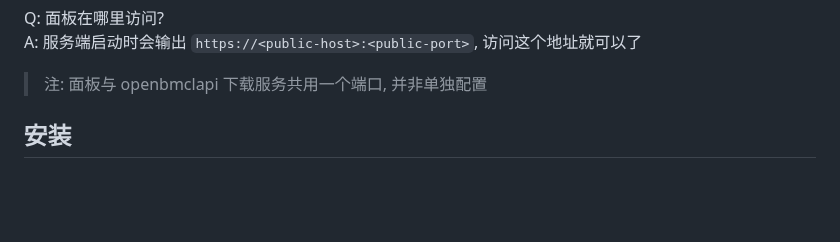
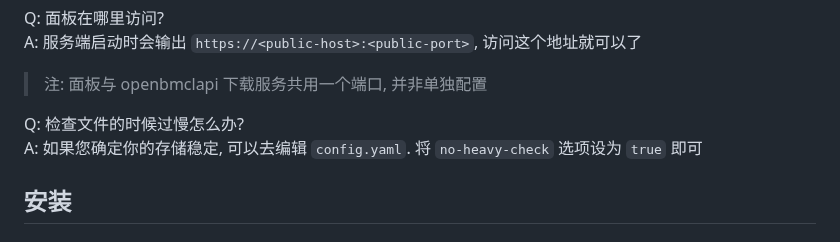
Before and after one commit to LiterMC/go-openbmclapi, a Markdown page: README.MD, the part around the change. Rendered like a GitHub page; blank space fills up the shorter version.

```diff
--- a/README.MD
+++ b/README.MD
@@ -35,6 +35,9 @@ A: `v<openbmclapi 版本>-<go-openbmclapi 构建计数>`, 例: `v1.6.7-60`
 Q: 面板在哪里访问?
 A: 服务端启动时会输出 `https://<public-host>:<public-port>`, 访问这个地址就可以了
    > 注: 面板与 openbmclapi 下载服务共用一个端口, 并非单独配置
+
+Q: 检查文件的时候过慢怎么办?
+A: 如果您确定你的存储稳定, 可以去编辑 `config.yaml`. 将 `no-heavy-check` 选项设为 `true` 即可
 
 ## 安装
 
```
